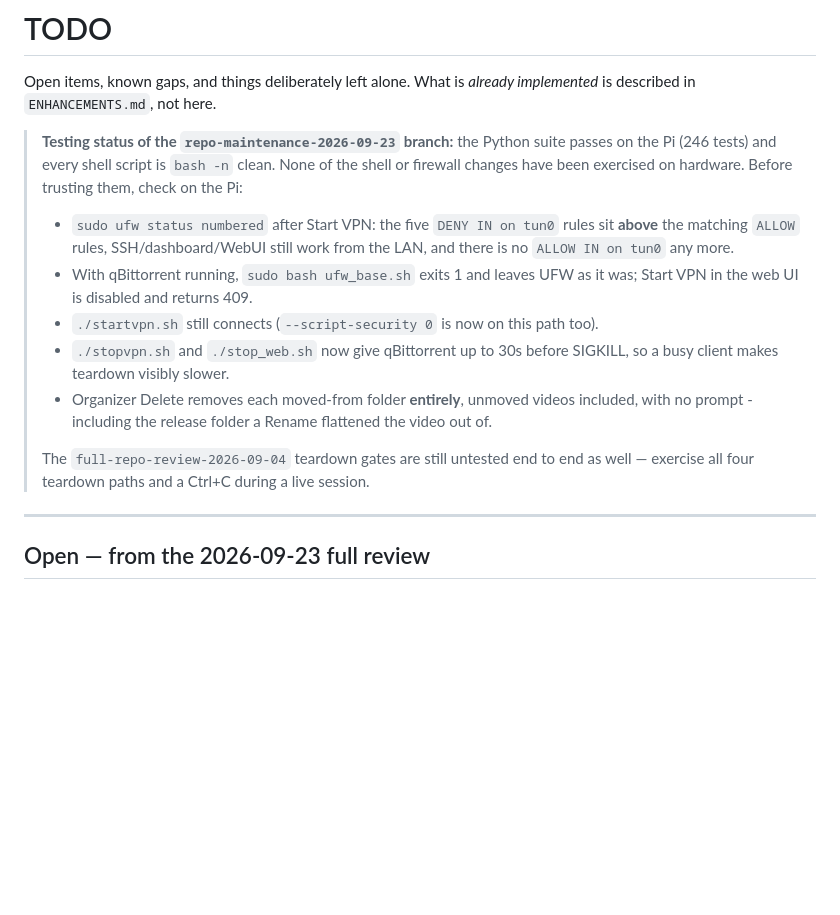
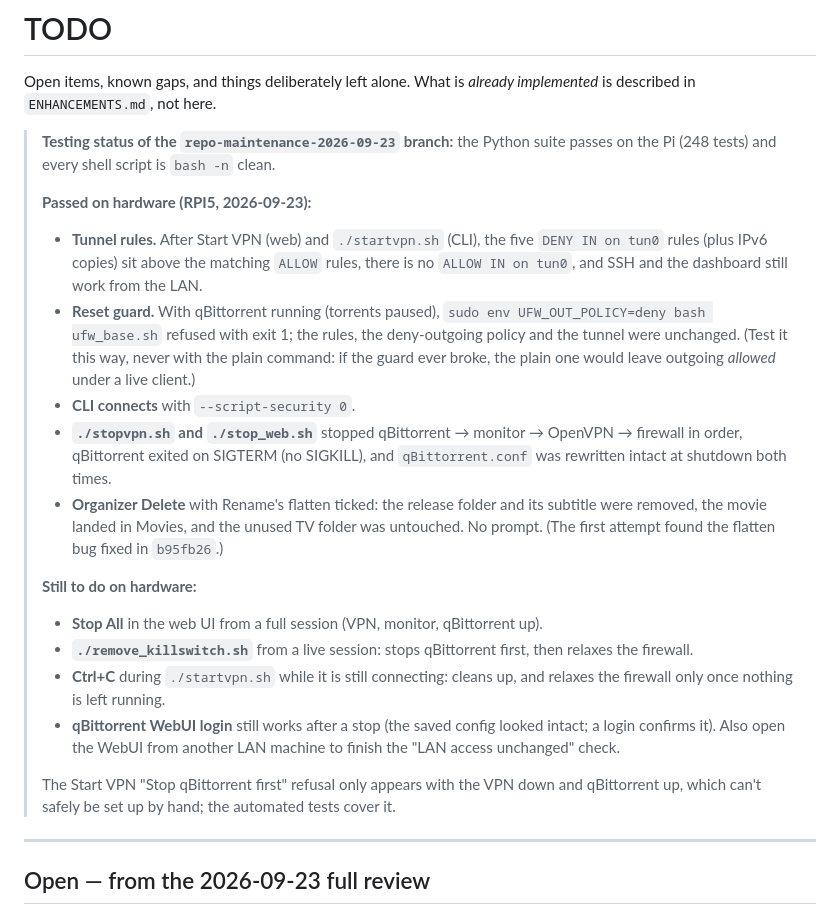
Before and after one commit to StewartRogers/VPN, a Markdown page: TODO.md, the part around the change. Rendered like a GitHub page; blank space fills up the shorter version.

Commit message:
TODO: record hardware test results; list the checks still to run
Co-Authored-By: Claude Opus 5.5 <noreply@anthropic.com>

```diff
--- a/TODO.md
+++ b/TODO.md
@@ -4,26 +4,43 @@ Open items, known gaps, and things deliberately left alone. What is *already
 implemented* is described in `ENHANCEMENTS.md`, not here.
 
 > **Testing status of the `repo-maintenance-2026-09-23` branch:** the Python
-> suite passes on the Pi (246 tests) and every shell script is `bash -n` clean.
-> None of the shell or firewall changes have been exercised on hardware. Before
-> trusting them, check on the Pi:
+> suite passes on the Pi (248 tests) and every shell script is `bash -n` clean.
 >
-> - `sudo ufw status numbered` after Start VPN: the five `DENY IN on tun0`
->   rules sit **above** the matching `ALLOW` rules, SSH/dashboard/WebUI still
->   work from the LAN, and there is no `ALLOW IN on tun0` any more.
-> - With qBittorrent running, `sudo bash ufw_base.sh` exits 1 and leaves UFW
->   as it was; Start VPN in the web UI is disabled and returns 409.
-> - `./startvpn.sh` still connects (`--script-security 0` is now on this
->   path too).
-> - `./stopvpn.sh` and `./stop_web.sh` now give qBittorrent up to 30s before
->   SIGKILL, so a busy client makes teardown visibly slower.
-> - Organizer Delete removes each moved-from folder **entirely**, unmoved
->   videos included, with no prompt - including the release folder a Rename
->   flattened the video out of.
+> **Passed on hardware (RPI5, 2026-09-23):**
 >
-> The `full-repo-review-2026-09-04` teardown gates are still untested end to
-> end as well — exercise all four teardown paths and a Ctrl+C during a live
-> session.
+> - **Tunnel rules.** After Start VPN (web) and `./startvpn.sh` (CLI), the
+>   five `DENY IN on tun0` rules (plus IPv6 copies) sit above the matching
+>   `ALLOW` rules, there is no `ALLOW IN on tun0`, and SSH and the dashboard
+>   still work from the LAN.
+> - **Reset guard.** With qBittorrent running (torrents paused),
+>   `sudo env UFW_OUT_POLICY=deny bash ufw_base.sh` refused with exit 1; the
+>   rules, the deny-outgoing policy and the tunnel were unchanged. (Test it
+>   this way, never with the plain command: if the guard ever broke, the plain
+>   one would leave outgoing *allowed* under a live client.)
+> - **CLI connects** with `--script-security 0`.
+> - **`./stopvpn.sh` and `./stop_web.sh`** stopped qBittorrent → monitor →
+>   OpenVPN → firewall in order, qBittorrent exited on SIGTERM (no SIGKILL),
+>   and `qBittorrent.conf` was rewritten intact at shutdown both times.
+> - **Organizer Delete** with Rename's flatten ticked: the release folder and
+>   its subtitle were removed, the movie landed in Movies, and the unused TV
+>   folder was untouched. No prompt. (The first attempt found the flatten bug
+>   fixed in `b95fb26`.)
+>
+> **Still to do on hardware:**
+>
+> - **Stop All** in the web UI from a full session (VPN, monitor,
+>   qBittorrent up).
+> - **`./remove_killswitch.sh`** from a live session: stops qBittorrent first,
+>   then relaxes the firewall.
+> - **Ctrl+C** during `./startvpn.sh` while it is still connecting: cleans up,
+>   and relaxes the firewall only once nothing is left running.
+> - **qBittorrent WebUI login** still works after a stop (the saved config
+>   looked intact; a login confirms it). Also open the WebUI from another LAN
+>   machine to finish the "LAN access unchanged" check.
+>
+> The Start VPN "Stop qBittorrent first" refusal only appears with the VPN down
+> and qBittorrent up, which can't safely be set up by hand; the automated tests
+> cover it.
 
 ---
 
```
